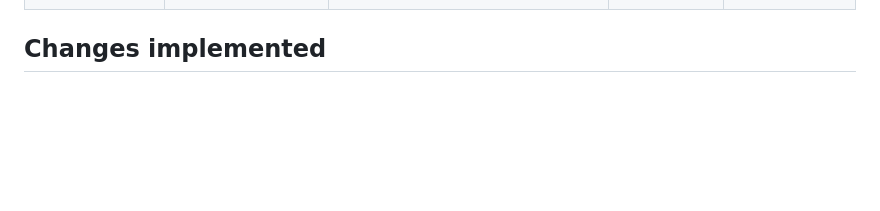
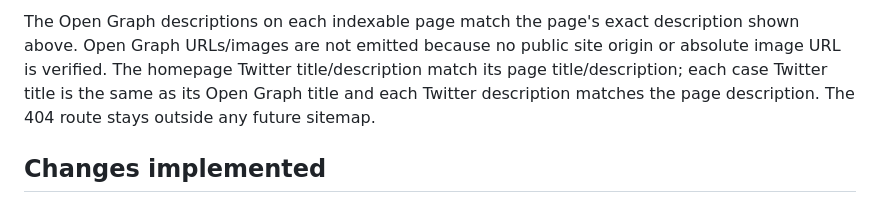
Before and after one commit to divejikan-yuvarajah/Portfolio-V2, a Markdown page: docs/SEO_A11Y_PERFORMANCE.md, the part around one of its changes. GitHub-like rendering; blank space fills up the shorter version.

```diff
--- a/docs/SEO_A11Y_PERFORMANCE.md
+++ b/docs/SEO_A11Y_PERFORMANCE.md
@@ -38,3 +52,4 @@ Inspected `index.html`, each of the four generated case-study routes, and `404.h
+The Open Graph descriptions on each indexable page match the page's exact description shown above. Open Graph URLs/images are not emitted because no public site origin or absolute image URL is verified. The homepage Twitter title/description match its page title/description; each case Twitter title is the same as its Open Graph title and each Twitter description matches the page description. The 404 route stays outside any future sitemap.
 
 ## Changes implemented
 
```
Also changed, not shown: other parts of docs/SEO_A11Y_PERFORMANCE.md (+14 -0 lines).
